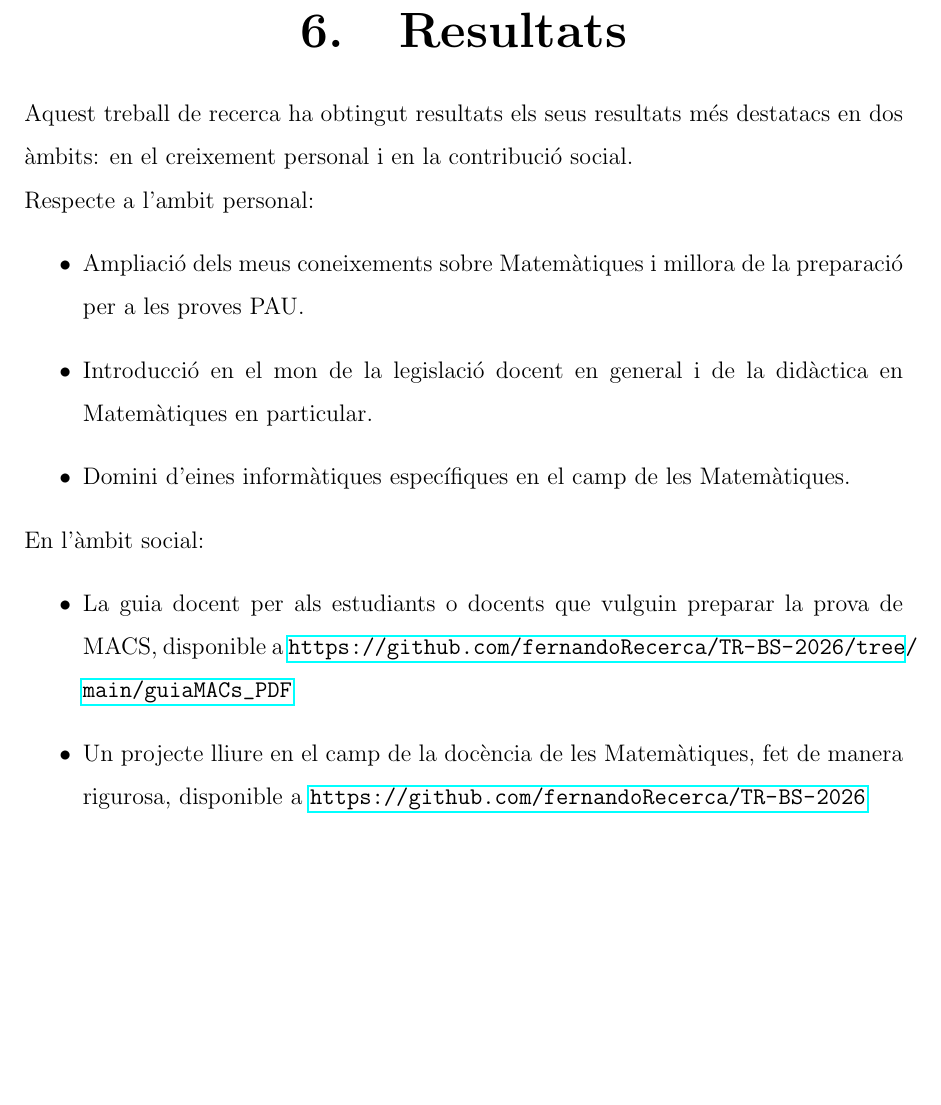
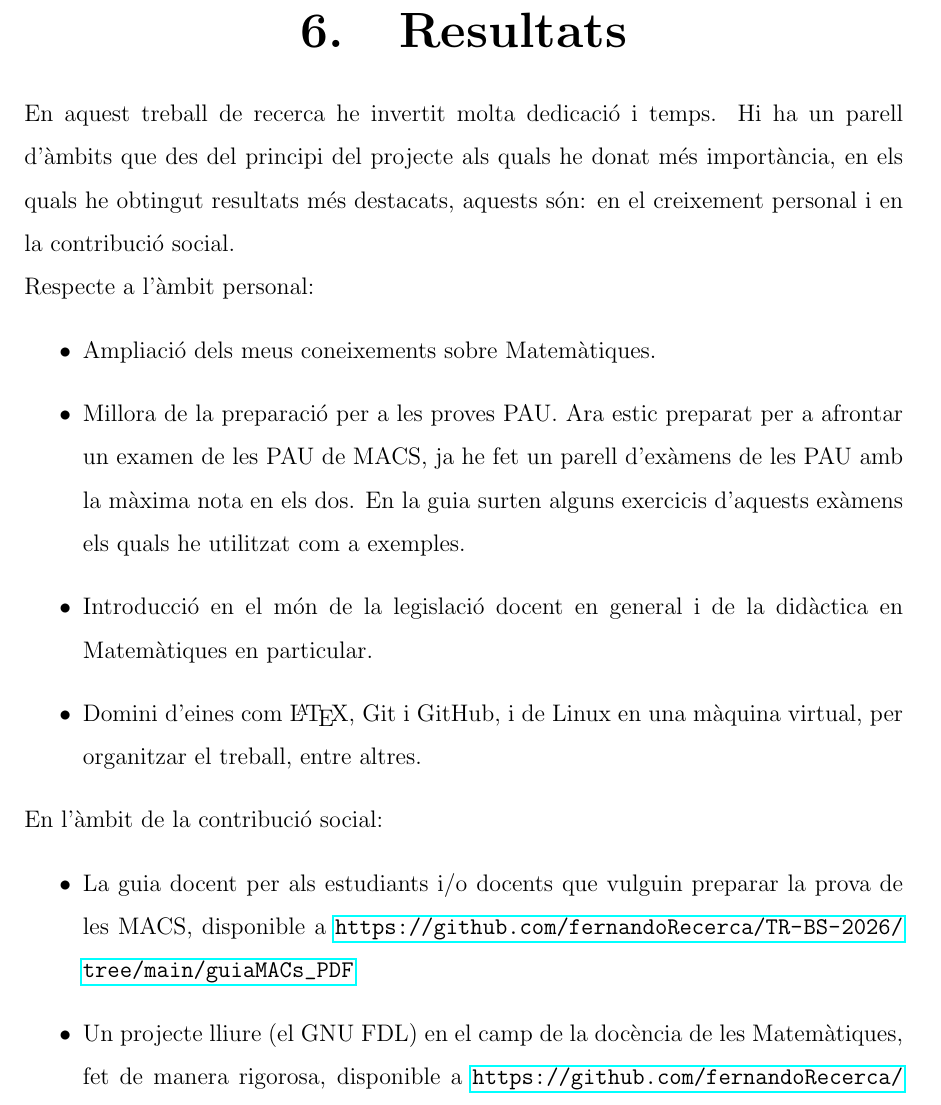
Before and after one commit to fernandoRecerca/TR-BS-2026, a LaTeX book (memoria/memoria.tex, which reads memoria/capitols/resultats/resultats.tex): part of page 21 of 38, cut so that both start at the same text, the shorter picture padded with empty space. Compiled offline with pdfLaTeX.

Commit message:
resultats acabats

```diff
--- a/memoria/capitols/resultats/resultats.tex
+++ b/memoria/capitols/resultats/resultats.tex
@@ -1,18 +1,20 @@
 \chapter{Resultats}
 
-Aquest treball de recerca ha obtingut resultats els seus resultats més destatacs en dos àmbits: en el creixement personal i en la contribució social.
+En aquest treball de recerca he invertit molta dedicació i temps. Hi ha un parell d'àmbits que des del principi del projecte als quals he donat més importància, en els quals he obtingut resultats més destacats, aquests són: en el creixement personal i en la contribució social.
 
-Respecte a l'ambit personal:
+
+Respecte a l'àmbit personal:
 \begin{itemize}
- \item Ampliació dels meus coneixements sobre Matemàtiques i millora de la preparació per a les proves PAU.
- \item Introducció en el mon de la legislació docent en general i de la didàctica en Matemàtiques en particular.
- \item Domini d'eines informàtiques específiques en el camp de les Matemàtiques.
+ \item Ampliació dels meus coneixements sobre Matemàtiques.
+ \item Millora de la preparació per a les proves PAU. Ara estic preparat per a afrontar un examen de les PAU de MACS, ja he fet un parell d'exàmens de les PAU amb la màxima nota en els dos. En la guia surten alguns exercicis d'aquests exàmens els quals he utilitzat com a exemples.
+ \item Introducció en el món de la legislació docent en general i de la didàctica en Matemàtiques en particular.
+ \item Domini d'eines com \LaTeX, Git i GitHub, i de Linux en una màquina virtual, per organitzar el treball, entre altres.
 \end{itemize}
 
-En l'àmbit social:
+En l'àmbit de la contribució social:
 \begin{itemize}
- \item La guia docent per als estudiants o docents que vulguin preparar la prova de MACS, disponible a \url{https://github.com/fernandoRecerca/TR-BS-2026/tree/main/guiaMACs_PDF}
- \item Un projecte lliure en el camp de la docència de les Matemàtiques, fet de manera rigurosa, disponible a \url{https://github.com/fernandoRecerca/TR-BS-2026}
+ \item La guia docent per als estudiants i/o docents que vulguin preparar la prova de les MACS, disponible a \url{https://github.com/fernandoRecerca/TR-BS-2026/tree/main/guiaMACs_PDF}
+ \item Un projecte lliure (el GNU FDL) en el camp de la docència de les Matemàtiques, fet de manera rigorosa, disponible a \url{https://github.com/fernandoRecerca/TR-BS-2026}
 \end{itemize}
 
 
```
